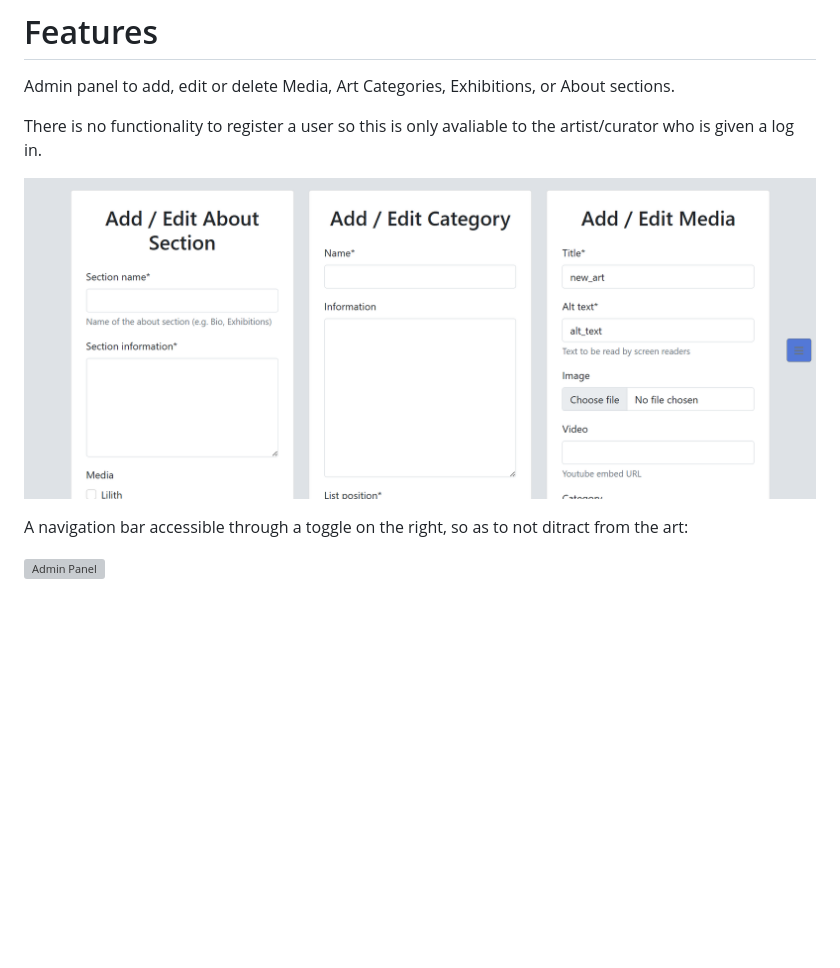
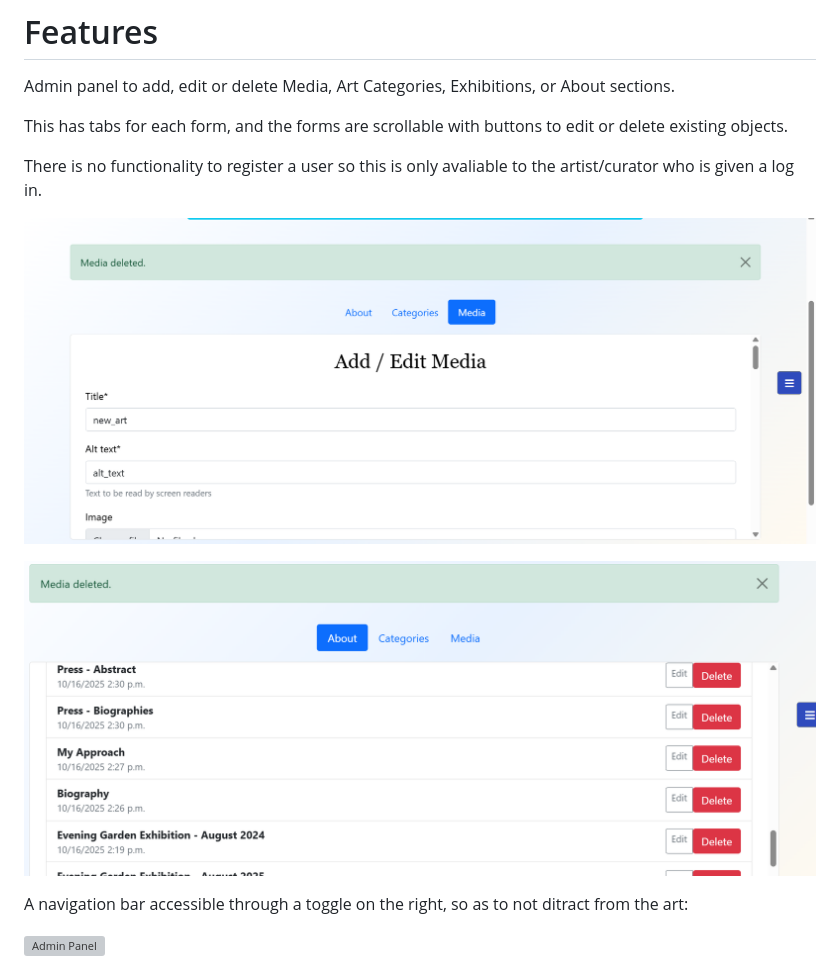
Before and after one commit to SourTarte/hackathon-project-constcollection, a Markdown page: README.md, the part around the change. GitHub-like rendering; pictures changed too: documentation/Admin-panel.png (deleted), documentation/Admin-panel1.png (added), documentation/Admin-panel2.png (added); blank space fills up the shorter version; grey boxes are pictures that could not be loaded.

Commit message:
Add tabs to admin panel, update readme

```diff
--- a/README.md
+++ b/README.md
@@ -82,9 +82,13 @@ Mobile:
 
 Admin panel to add, edit or delete Media, Art Categories, Exhibitions, or About sections.
 
+This has tabs for each form, and the forms are scrollable with buttons to edit or delete existing objects.
+
 There is no functionality to register a user so this is only avaliable to the artist/curator who is given a log in.
 
-![Admin Panel](documentation/Admin-panel.png)
+![Admin Panel Add](documentation/Admin-panel1.png)
+
+![Admin Panel Edit/Delete](documentation/Admin-panel2.png)
 
 A navigation bar accessible through a toggle on the right, so as to not ditract from the art:
 
```
Also changed, not shown: documentation/HTML-Validation.png (added), 1 other file.
